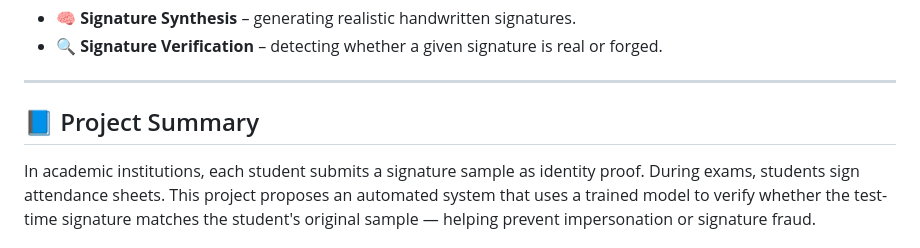
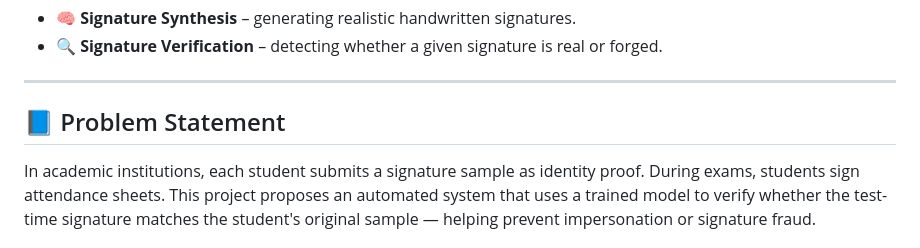
Before and after one commit to Saketh2611/signature-verification-dcgan, a Markdown page: README.md, the part around the change. Drawn GitHub-style.

```diff
--- a/README.md
+++ b/README.md
@@ -21,7 +21,7 @@ This project uses **Deep Convolutional Generative Adversarial Networks (DCGANs)*
 
 ---
 
-## 📘 Project Summary
+## 📘 Problem Statement
 
 In academic institutions, each student submits a signature sample as identity proof. During exams, students sign attendance sheets. This project proposes an automated system that uses a trained model to verify whether the test-time signature matches the student's original sample — helping prevent impersonation or signature fraud.
 
```
